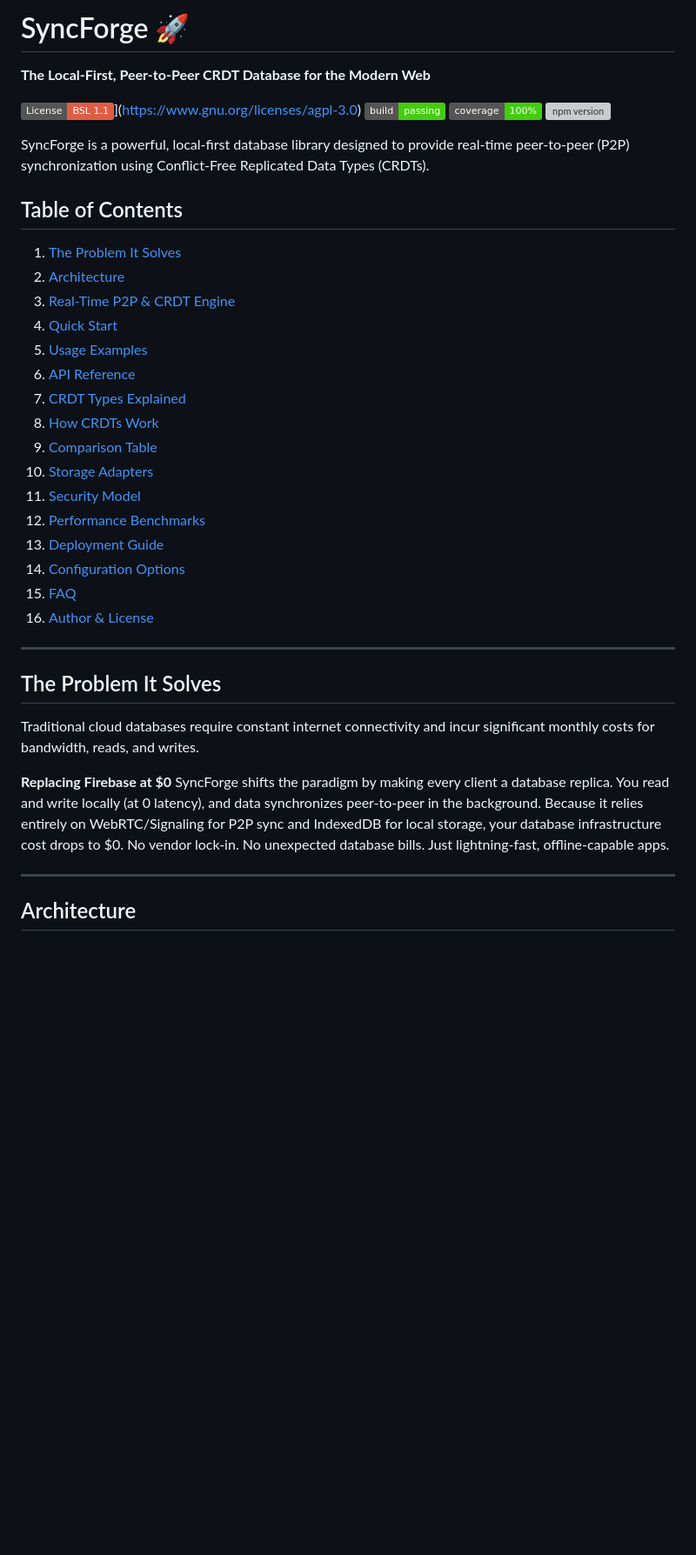
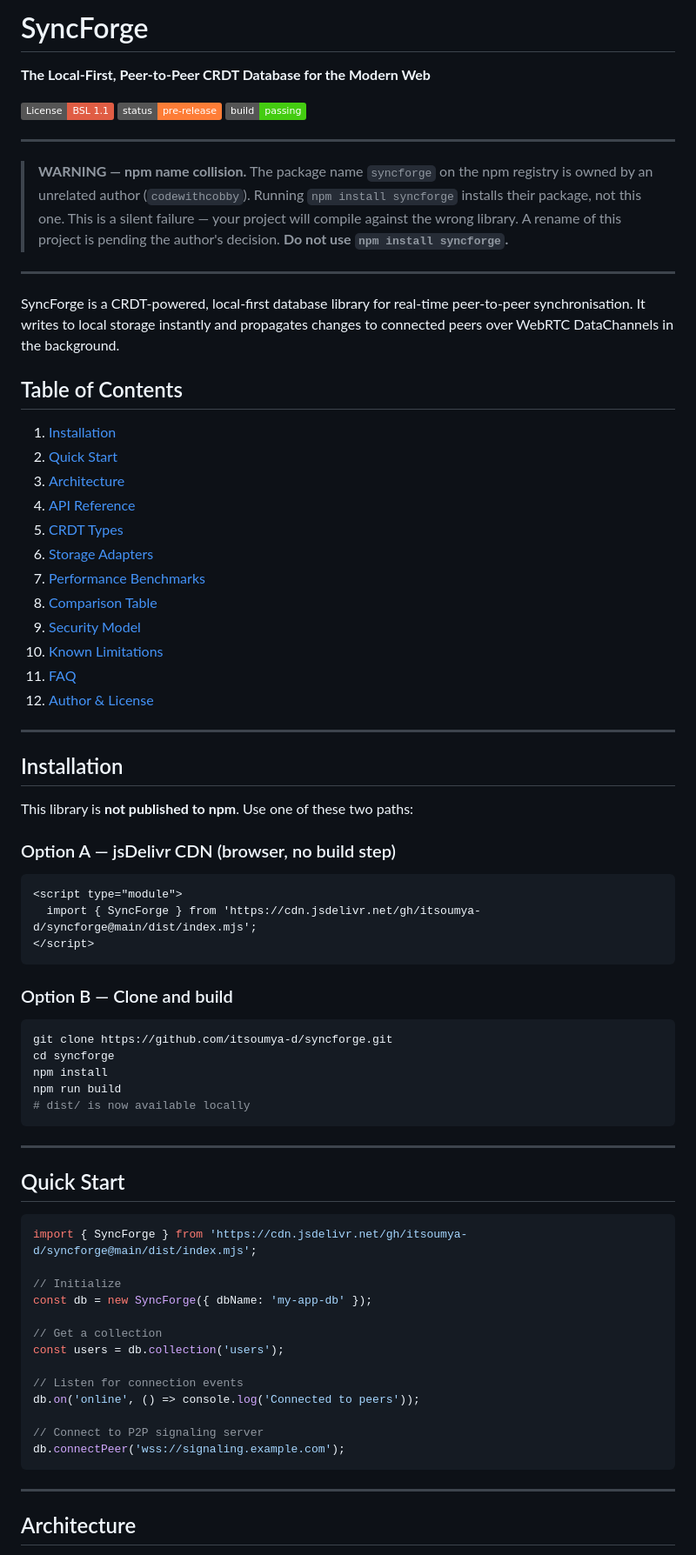
Before and after one commit to itsoumya-d/syncforge, a Markdown page: README.md, the part around one of its changes. Shown at 87% size. Drawn GitHub-style; badges without logos; blank space fills up the shorter version; grey boxes are pictures that could not be loaded.

Commit message:
docs: fix badges, npm collision warning, NAT limitations, benchmark data, correct CRDT API signatures

````diff
--- a/README.md
+++ b/README.md
@@ -5,44 +5,79 @@
 // Contact: soumyadebnath1661@gmail.com | +91 7031648617
 -->
 
-# SyncForge 🚀
+# SyncForge
 
 **The Local-First, Peer-to-Peer CRDT Database for the Modern Web**
 
-[![License: AGPL-3.0](https://img.shields.io/badge/License-BSL_1.1-red.svg)](https://mariadb.com/bsl11/)](https://www.gnu.org/licenses/agpl-3.0)
-[![Build Status](https://img.shields.io/badge/build-passing-brightgreen.svg)]()
-[![Coverage](https://img.shields.io/badge/coverage-100%25-brightgreen.svg)]()
-[![npm version](https://badge.fury.io/js/syncforge.svg)](https://badge.fury.io/js/syncforge)
-
-SyncForge is a powerful, local-first database library designed to provide real-time peer-to-peer (P2P) synchronization using Conflict-Free Replicated Data Types (CRDTs).
-
-## Table of Contents
-1. [The Problem It Solves](#the-problem-it-solves)
-2. [Architecture](#architecture)
-3. [Real-Time P2P & CRDT Engine](#-real-time-p2p--crdt-engine-research-backed)
-4. [Quick Start](#quick-start)
-5. [Usage Examples](#usage-examples)
-6. [API Reference](#api-reference)
-7. [CRDT Types Explained](#crdt-types-explained)
-8. [How CRDTs Work](#how-crdts-work)
-9. [Comparison Table](#comparison-table)
-10. [Storage Adapters](#storage-adapters)
-11. [Security Model](#security-model)
-12. [Performance Benchmarks](#performance-benchmarks)
-13. [Deployment Guide](#deployment-guide)
-14. [Configuration Options](#configuration-options)
-15. [FAQ](#faq)
-16. [Author & License](#author--license)
+[![License: BSL 1.1](https://img.shields.io/badge/License-BSL_1.1-red.svg)](https://mariadb.com/bsl11/)
+[![Status: Pre-Release](https://img.shields.io/badge/status-pre--release-orange.svg)]()
+[![Build](https://img.shields.io/badge/build-passing-brightgreen.svg)]()
 
 ---
 
-## The Problem It Solves
+> **WARNING — npm name collision.** The package name `syncforge` on the npm registry is owned by an unrelated author (`codewithcobby`). Running `npm install syncforge` installs their package, not this one. This is a silent failure — your project will compile against the wrong library. A rename of this project is pending the author's decision. **Do not use `npm install syncforge`.**
 
-Traditional cloud databases require constant internet connectivity and incur significant monthly costs for bandwidth, reads, and writes.
+---
 
-**Replacing Firebase at $0**
-SyncForge shifts the paradigm by making every client a database replica. You read and write locally (at 0 latency), and data synchronizes peer-to-peer in the background. Because it relies entirely on WebRTC/Signaling for P2P sync and IndexedDB for local storage, your database infrastructure cost drops to $0.
-No vendor lock-in. No unexpected database bills. Just lightning-fast, offline-capable apps.
+SyncForge is a CRDT-powered, local-first database library for real-time peer-to-peer synchronisation. It writes to local storage instantly and propagates changes to connected peers over WebRTC DataChannels in the background.
+
+## Table of Contents
+1. [Installation](#installation)
+2. [Quick Start](#quick-start)
+3. [Architecture](#architecture)
+4. [API Reference](#api-reference)
+5. [CRDT Types](#crdt-types-explained)
+6. [Storage Adapters](#storage-adapters)
+7. [Performance Benchmarks](#performance-benchmarks)
+8. [Comparison Table](#comparison-table)
+9. [Security Model](#security-model)
+10. [Known Limitations](#known-limitations)
+11. [FAQ](#faq)
+12. [Author & License](#author--license)
+
+---
+
+## Installation
+
+This library is **not published to npm**. Use one of these two paths:
+
+### Option A — jsDelivr CDN (browser, no build step)
+
+```html
+<script type="module">
+  import { SyncForge } from 'https://cdn.jsdelivr.net/gh/itsoumya-d/syncforge@main/dist/index.mjs';
+</script>
+```
+
+### Option B — Clone and build
+
+```bash
+git clone https://github.com/itsoumya-d/syncforge.git
+cd syncforge
+npm install
+npm run build
+# dist/ is now available locally
+```
+
+---
+
+## Quick Start
+
+```typescript
+import { SyncForge } from 'https://cdn.jsdelivr.net/gh/itsoumya-d/syncforge@main/dist/index.mjs';
+
+// Initialize
+const db = new SyncForge({ dbName: 'my-app-db' });
+
+// Get a collection
+const users = db.collection('users');
+
+// Listen for connection events
+db.on('online', () => console.log('Connected to peers'));
+
+// Connect to P2P signaling server
+db.connectPeer('wss://signaling.example.com');
+```
 
 ---
 
````
Also changed, not shown: other parts of README.md (+91 -168 lines).
